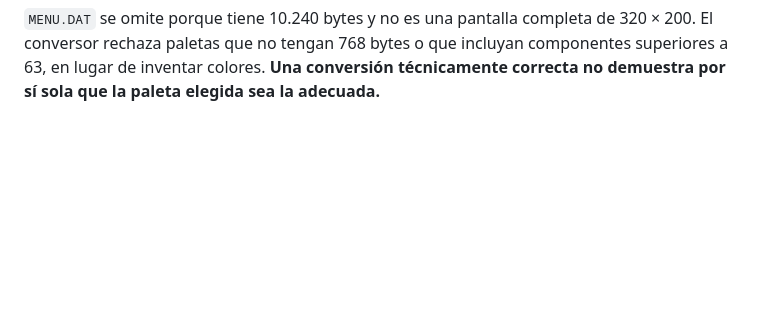
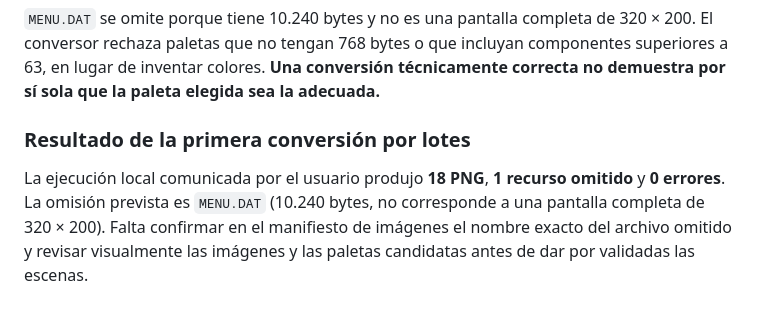
Before and after one commit to alexllao/curse-remastered, a Markdown page: README.md, the part around the change. GitHub-like rendering; blank space fills up the shorter version.

Commit message:
Registrar la primera conversión por lotes correcta de 18 imágenes a PNG

```diff
--- a/README.md
+++ b/README.md
@@ -275,3 +275,7 @@ Las asociaciones de paleta son **hipótesis basadas en los nombres**, todavía p
 | `CORE.DAT` | `CORE.PAL` (pendiente de inspección visual) |
 
 `MENU.DAT` se omite porque tiene 10.240 bytes y no es una pantalla completa de 320 × 200. El conversor rechaza paletas que no tengan 768 bytes o que incluyan componentes superiores a 63, en lugar de inventar colores. **Una conversión técnicamente correcta no demuestra por sí sola que la paleta elegida sea la adecuada.**
+
+### Resultado de la primera conversión por lotes
+
+La ejecución local comunicada por el usuario produjo **18 PNG**, **1 recurso omitido** y **0 errores**. La omisión prevista es `MENU.DAT` (10.240 bytes, no corresponde a una pantalla completa de 320 × 200). Falta confirmar en el manifiesto de imágenes el nombre exacto del archivo omitido y revisar visualmente las imágenes y las paletas candidatas antes de dar por validadas las escenas.
```
